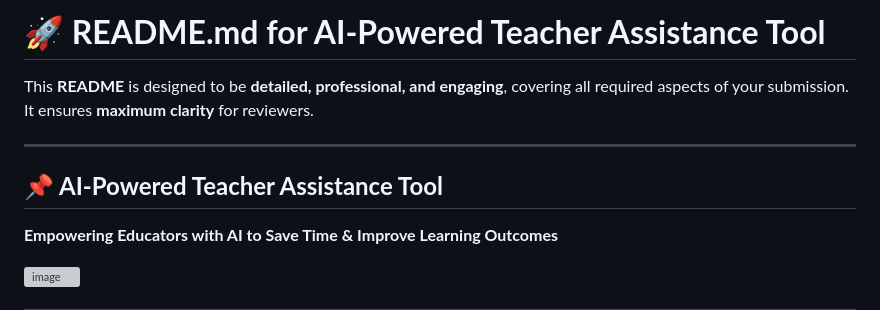
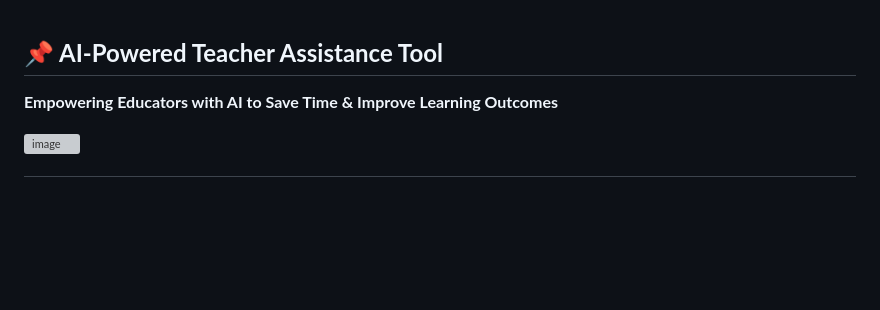
Before and after one commit to hanushrajputh/GoogleSolutionChallenge, a Markdown page: README.md, the part around the change. Rendered like a GitHub page; blank space fills up the shorter version; grey boxes are pictures that could not be loaded.

```diff
--- a/README.md
+++ b/README.md
@@ -1,11 +1,4 @@
-# **🚀 README.md for AI-Powered Teacher Assistance Tool**
-
-This **README** is designed to be **detailed, professional, and engaging**, covering all required aspects of your submission. It ensures **maximum clarity** for reviewers.
-
----
-
 ## **📌 AI-Powered Teacher Assistance Tool**
-
 **Empowering Educators with AI to Save Time & Improve Learning Outcomes**
 
 ![image](https://github.com/user-attachments/assets/8d49831d-be18-444f-be2a-7aab5dd7af8a)
```
